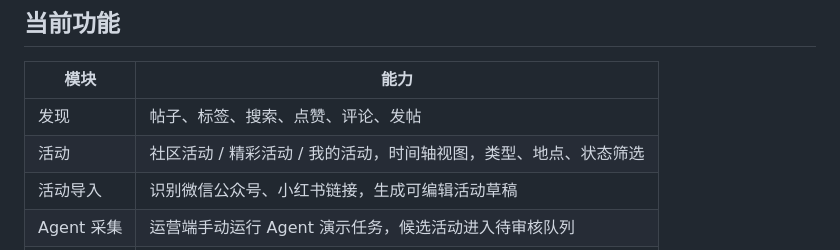
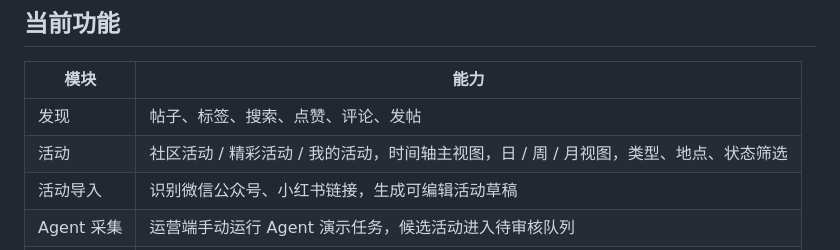
Before and after one commit to Debra2559/linkgen-community, a Markdown page: docs/linkgen-feature-overview.md, the part around the change. GitHub-like rendering.

Commit message:
docs: update LinkGen usage and avatar notes
Document the activity view modes and bundled avatar source.

```diff
--- a/docs/linkgen-feature-overview.md
+++ b/docs/linkgen-feature-overview.md
@@ -7,7 +7,7 @@ LinkGen 面向 AI 从业者、独立开发者和创作者，提供讨论、活
 | 模块 | 能力 |
 | --- | --- |
 | 发现 | 帖子、标签、搜索、点赞、评论、发帖 |
-| 活动 | 社区活动 / 精彩活动 / 我的活动，时间轴视图，类型、地点、状态筛选 |
+| 活动 | 社区活动 / 精彩活动 / 我的活动，时间轴主视图，日 / 周 / 月视图，类型、地点、状态筛选 |
 | 活动导入 | 识别微信公众号、小红书链接，生成可编辑活动草稿 |
 | Agent 采集 | 运营端手动运行 Agent 演示任务，候选活动进入待审核队列 |
 | 活动审核 | 官方审核、通过发布、驳回，展示来源平台和来源链接 |
```
